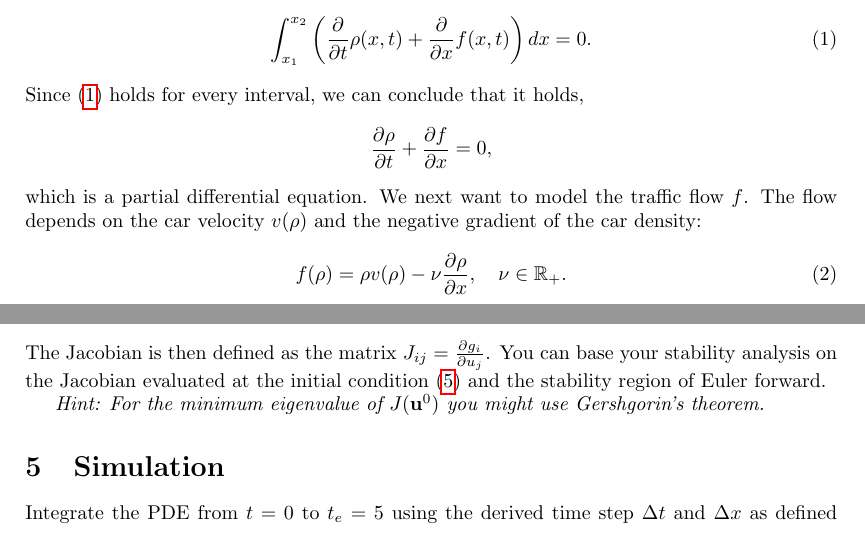
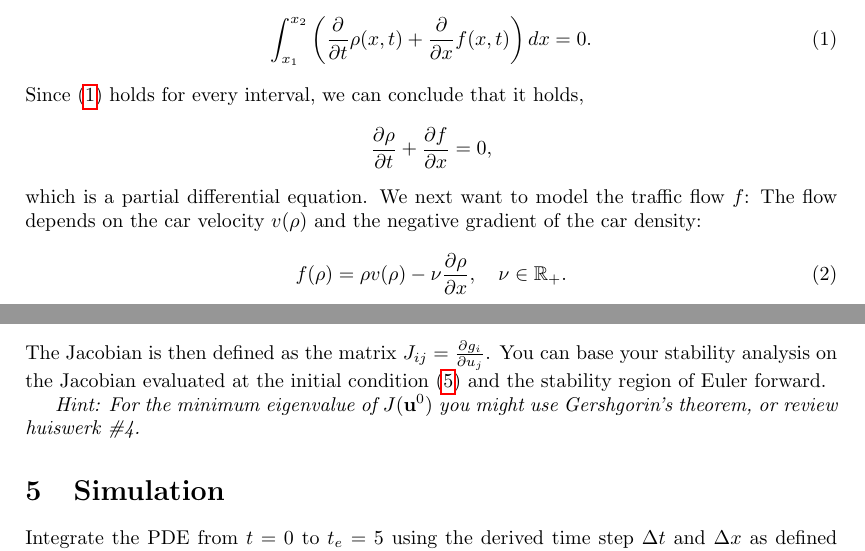
Before and after one commit to ManuelMBaumann/traffic_flow_project, a LaTeX document (traffic_flow.tex): two parts of pages 1 and 3 of 4, joined at a grey line, cut so that both start at the same text. Compiled offline with pdfLaTeX.

Commit message:
add hint to hw4

```diff
--- a/traffic_flow.tex
+++ b/traffic_flow.tex
@@ -54,7 +54,7 @@ Since \eqref{eq:integral_form} holds for every interval, we can conclude that it
 \begin{align*}
  \frac{\partial \rho}{\partial t} + \frac{\partial f}{\partial x}  = 0,
 \end{align*}
-which is a partial differential equation. We next want to model the traffic flow $f$. The flow depends on the car velocity $v(\rho)$ and the negative gradient of the car density:
+which is a partial differential equation. We next want to model the traffic flow $f$: The flow depends on the car velocity $v(\rho)$ and the negative gradient of the car density:
 \begin{align}
 \label{eq:flow}
  f(\rho) = \rho v(\rho) - \nu \frac{\partial \rho}{\partial x}, \quad \nu \in \mathbb{R}_+.
@@ -158,7 +158,7 @@ Next, perform a stability analysis based on the linearized equation. Therefore,
 \end{align*}
 The Jacobian is then defined as the matrix $J_{ij} = \frac{\partial g_i}{\partial u_j}$. You can base your stability analysis on the Jacobian evaluated at the initial condition \eqref{eq:init_cond} and the stability region of Euler forward.
 
-\textit{Hint: For the minimum eigenvalue of $J(\mathbf{u}^0)$ you might use Gershgorin's theorem.}
+\textit{Hint: For the minimum eigenvalue of $J(\mathbf{u}^0)$ you might use Gershgorin's theorem, or review huiswerk \#4.}
 \section{Simulation}
 Integrate the PDE from $t=0$ to $t_e=5$ using the derived time step $\Delta t$ and $\Delta x$ as defined via Table \ref{params}. Also increase your derived time step by $1\%$ which shows that the estimation is \textit{sharp}. What happens if we run the simulation for a very long time?
 
```
